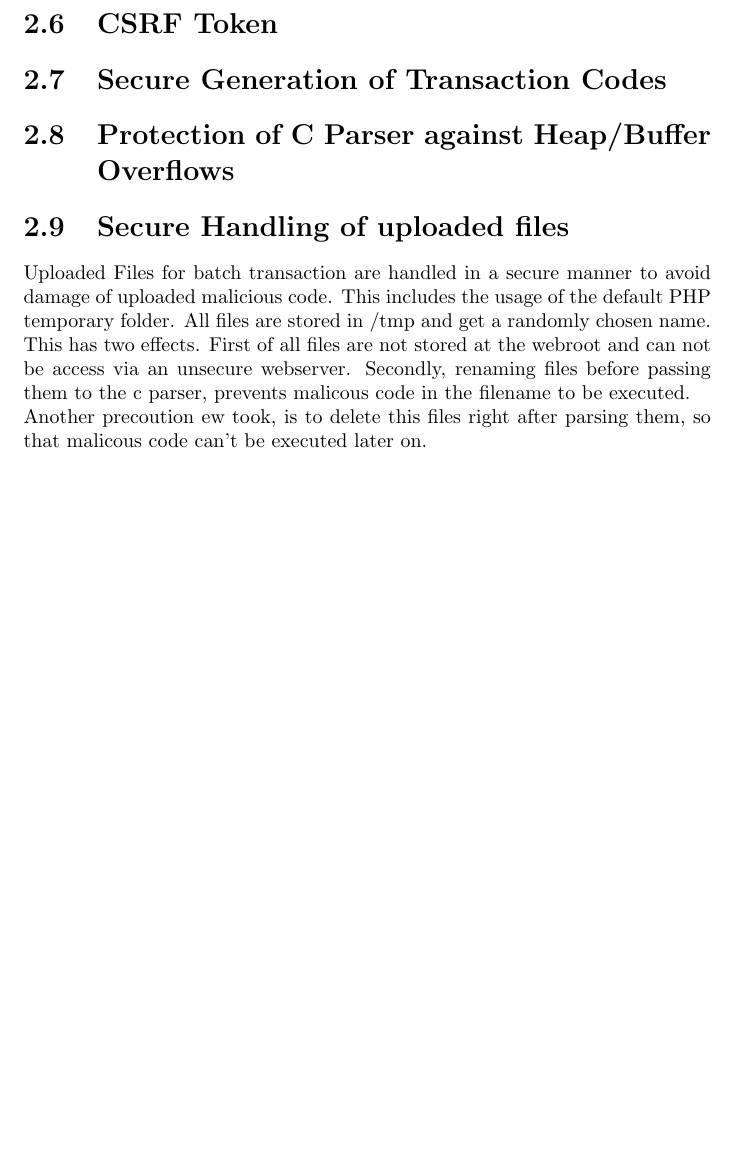
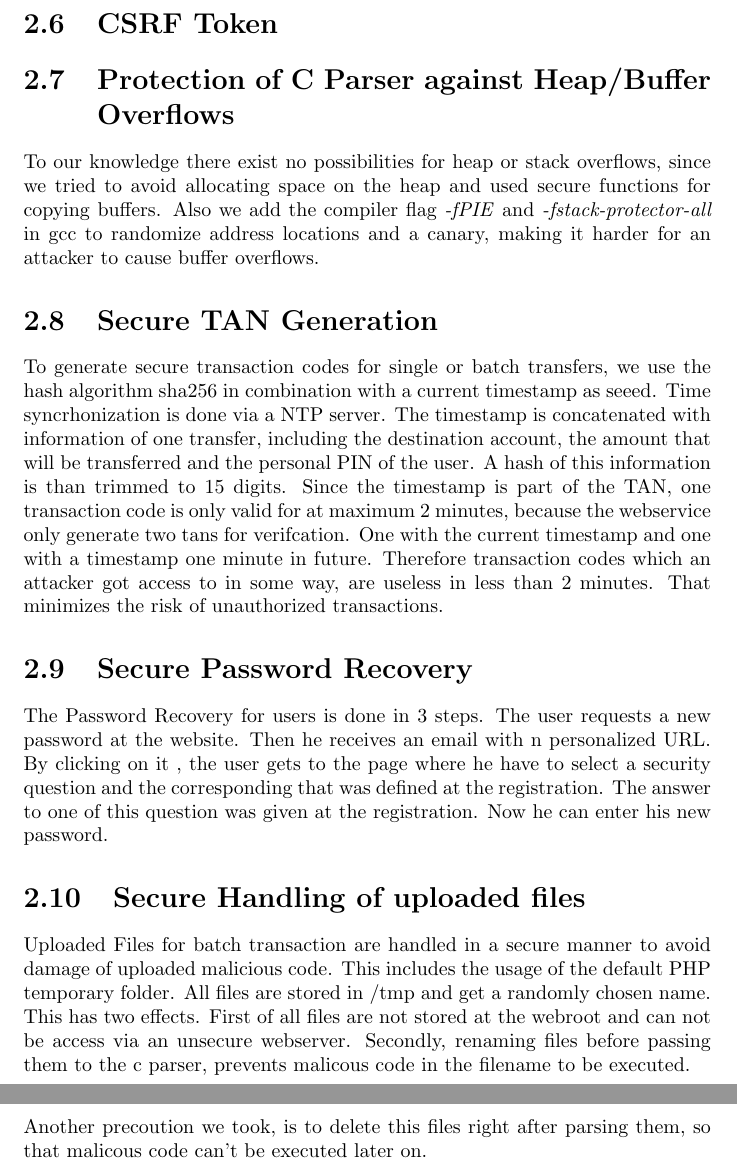
Before and after one commit to SecureCodingTeam7/Phase5, a LaTeX document (Final Report/main.tex, which reads Final Report/security_measures.tex): part of page 10 of 18 before the commit and two parts of pages 10 and 11 of 19 after it, the two joined at a grey line, cut so that both start at the same text, the shorter picture padded with empty space. Compiled offline with pdfLaTeX.

Commit message:
updated security measures

```diff
--- a/Final Report/security_measures.tex
+++ b/Final Report/security_measures.tex
@@ -12,9 +12,14 @@ The session cookie of an user is only transmitted via HTTP, can not be accessed
 \section{Prepared Statements for SQL database}
 We protected our web service against sql injections by using prepared statements for database requests.
 \section{CSRF Token}
-\section{Secure Generation of Transaction Codes}
 \section{Protection of C Parser against Heap/Buffer Overflows}
+To our knowledge there exist no possibilities for heap or stack overflows, since we tried to avoid allocating space on the heap and used secure functions for copying buffers. Also we add the compiler flag \textit{-fPIE} and \textit{-fstack-protector-all} in gcc to randomize address locations and a canary, making it harder for an attacker to cause buffer overflows.
+\section{Secure TAN Generation}
+To generate secure transaction codes for single or batch transfers, we use the hash algorithm sha256 in combination with a current timestamp as seeed. Time syncrhonization is done via a NTP server. The timestamp is concatenated with information of one transfer, including the destination account, the amount that will be transferred and the personal PIN of the user. A hash of this information is than trimmed to 15 digits.
+Since the timestamp is part of the TAN, one transaction code is only valid for at maximum 2 minutes, because the webservice only generate two tans for verifcation. One with the current timestamp and one with a timestamp one minute in future. Therefore transaction codes which an attacker got access to in some way, are useless in less than 2 minutes. That minimizes the risk of unauthorized transactions.
+\section{Secure Password Recovery}
+The Password Recovery for users is done in 3 steps. The user requests a new password at the website. Then he receives an email with n personalized URL. By clicking on it , the user gets to the page where he have to select a security question and the corresponding that was defined at the registration. The answer to one of this question was given at the registration. Now he can enter his new password.
 \section{Secure Handling of uploaded files}
 Uploaded Files for batch transaction are handled in a secure manner to avoid damage of uploaded malicious code. This includes the usage of the default PHP temporary folder. All files are stored in /tmp and get a randomly chosen name. This has two effects. First of all files are not stored at the webroot and can not be access via an unsecure webserver. Secondly, renaming files before passing them to the c parser, prevents malicous code in the filename to be executed.
 \newline
-Another precoution ew took, is to delete this files right after parsing them, so that malicous code can't be executed later on.
+Another precoution we took, is to delete this files right after parsing them, so that malicous code can't be executed later on.
```
Also changed, not shown: Final Report/security_measures.tex (2 more changed lines).
